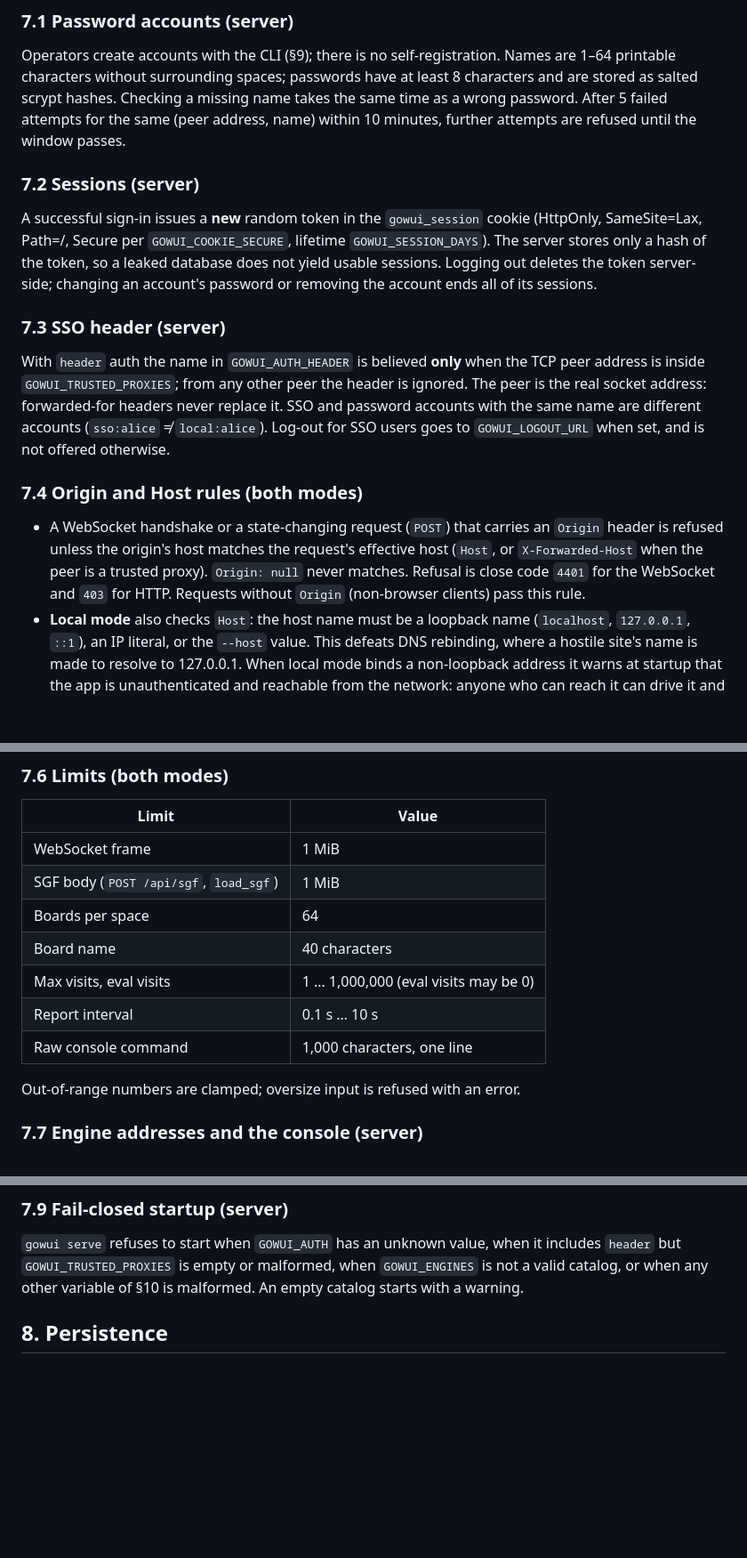
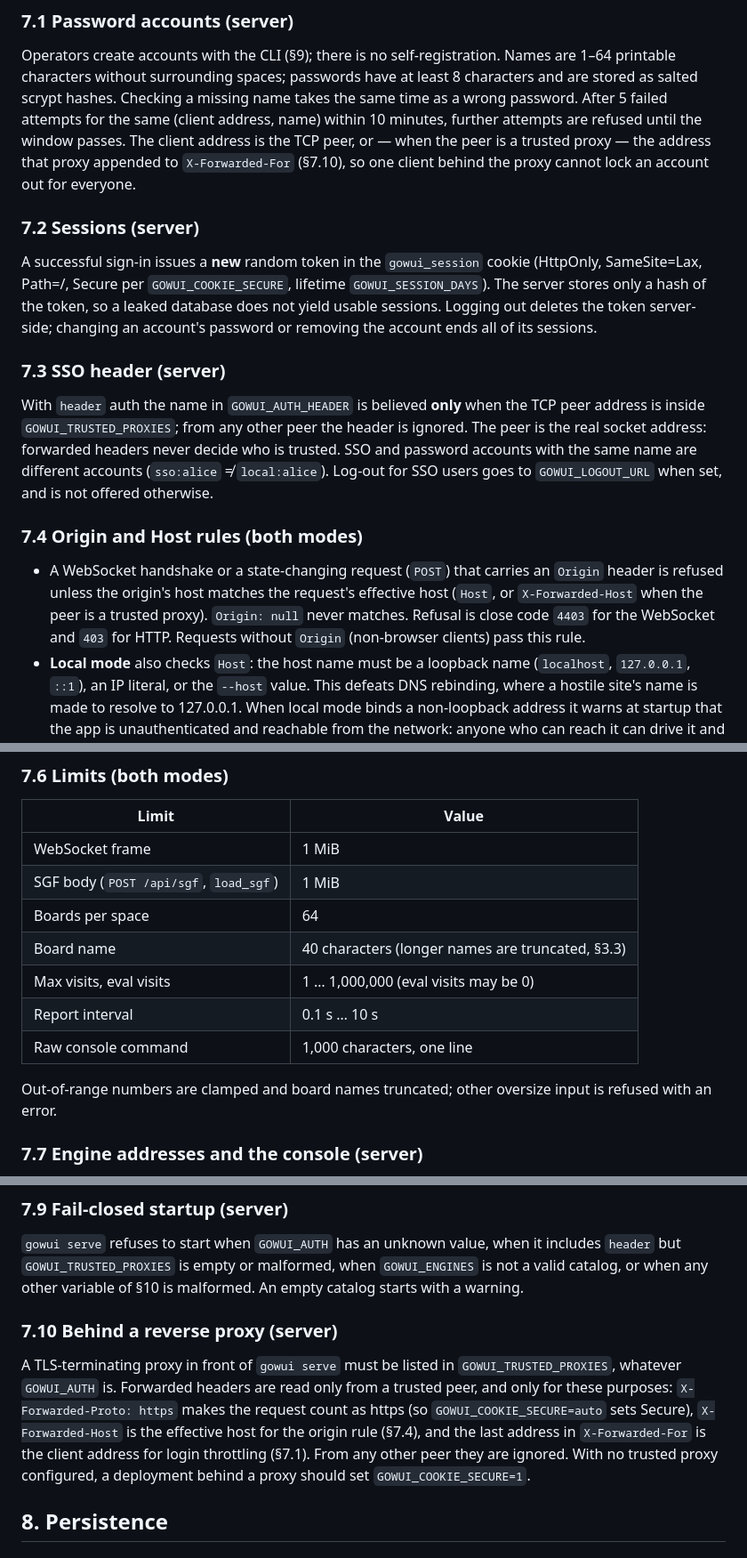
Before and after one commit to ilgyu-yi/gowui, a Markdown page: SPEC.md, 3 parts joined by grey strips. Shown at 89% size. Drawn GitHub-style; blank space fills up the shorter version.

```diff
--- a/SPEC.md
+++ b/SPEC.md
@@ -411,8 +413,10 @@ and reload behave identically.
 Operators create accounts with the CLI (§9); there is no self-registration. Names are 1–64
 printable characters without surrounding spaces; passwords have at least 8 characters and are
 stored as salted scrypt hashes. Checking a missing name takes the same time as a wrong password.
-After 5 failed attempts for the same (peer address, name) within 10 minutes, further attempts are
-refused until the window passes.
+After 5 failed attempts for the same (client address, name) within 10 minutes, further attempts
+are refused until the window passes. The client address is the TCP peer, or — when the peer is a
+trusted proxy — the address that proxy appended to `X-Forwarded-For` (§7.10), so one client behind
+the proxy cannot lock an account out for everyone.
 
 ### 7.2 Sessions (server)
 
@@ -426,7 +430,7 @@ its sessions.
 
 With `header` auth the name in `GOWUI_AUTH_HEADER` is believed **only** when the TCP peer address
 is inside `GOWUI_TRUSTED_PROXIES`; from any other peer the header is ignored. The peer is the real
-socket address: forwarded-for headers never replace it. SSO and password accounts with the same
+socket address: forwarded headers never decide who is trusted. SSO and password accounts with the same
 name are different accounts (`sso:alice` ≠ `local:alice`). Log-out for SSO users goes to
 `GOWUI_LOGOUT_URL` when set, and is not offered otherwise.
 
@@ -435,7 +439,7 @@ name are different accounts (`sso:alice` ≠ `local:alice`). Log-out for SSO use
 - A WebSocket handshake or a state-changing request (`POST`) that carries an `Origin` header is
   refused unless the origin's host matches the request's effective host (`Host`, or
   `X-Forwarded-Host` when the peer is a trusted proxy). `Origin: null` never matches. Refusal is
-  close code `4401` for the WebSocket and `403` for HTTP. Requests without `Origin` (non-browser
+  close code `4403` for the WebSocket and `403` for HTTP. Requests without `Origin` (non-browser
   clients) pass this rule.
 - **Local mode** also checks `Host`: the host name must be a loopback name (`localhost`,
   `127.0.0.1`, `::1`), an IP literal, or the `--host` value. This defeats DNS rebinding, where a
@@ -458,12 +462,13 @@ error messages) is inserted as text, never as HTML.
 | WebSocket frame | 1 MiB |
 | SGF body (`POST /api/sgf`, `load_sgf`) | 1 MiB |
 | Boards per space | 64 |
-| Board name | 40 characters |
+| Board name | 40 characters (longer names are truncated, §3.3) |
 | Max visits, eval visits | 1 … 1,000,000 (eval visits may be 0) |
 | Report interval | 0.1 s … 10 s |
 | Raw console command | 1,000 characters, one line |
 
-Out-of-range numbers are clamped; oversize input is refused with an error.
+Out-of-range numbers are clamped and board names truncated; other oversize input is refused with
+an error.
 
 ### 7.7 Engine addresses and the console (server)
 
@@ -486,6 +491,16 @@ engine connection closed and its memory freed — and reloaded intact on next us
 `gowui serve` refuses to start when `GOWUI_AUTH` has an unknown value, when it includes `header`
 but `GOWUI_TRUSTED_PROXIES` is empty or malformed, when `GOWUI_ENGINES` is not a valid catalog, or
 when any other variable of §10 is malformed. An empty catalog starts with a warning.
+
+### 7.10 Behind a reverse proxy (server)
+
+A TLS-terminating proxy in front of `gowui serve` must be listed in `GOWUI_TRUSTED_PROXIES`,
+whatever `GOWUI_AUTH` is. Forwarded headers are read only from a trusted peer, and only for these
+purposes: `X-Forwarded-Proto: https` makes the request count as https (so `GOWUI_COOKIE_SECURE=auto`
+sets Secure), `X-Forwarded-Host` is the effective host for the origin rule (§7.4), and the last
+address in `X-Forwarded-For` is the client address for login throttling (§7.1). From any other peer
+they are ignored. With no trusted proxy configured, a deployment behind a proxy should set
+`GOWUI_COOKIE_SECURE=1`.
 
 ## 8. Persistence
 
```
Also changed, not shown: other parts of SPEC.md (+62 -58 lines).
